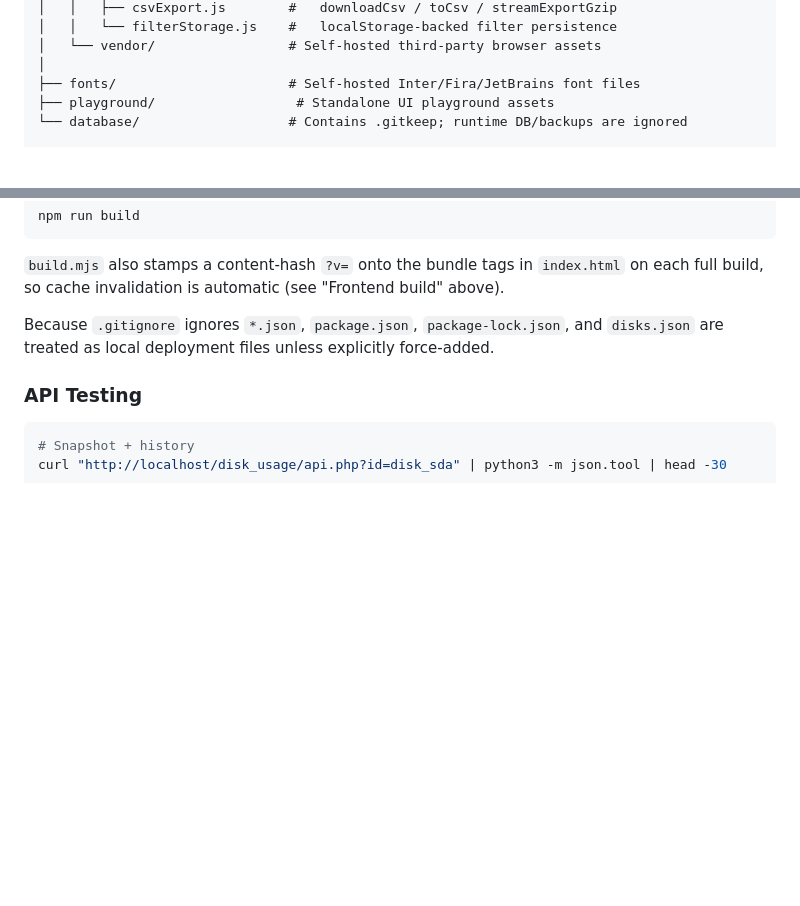
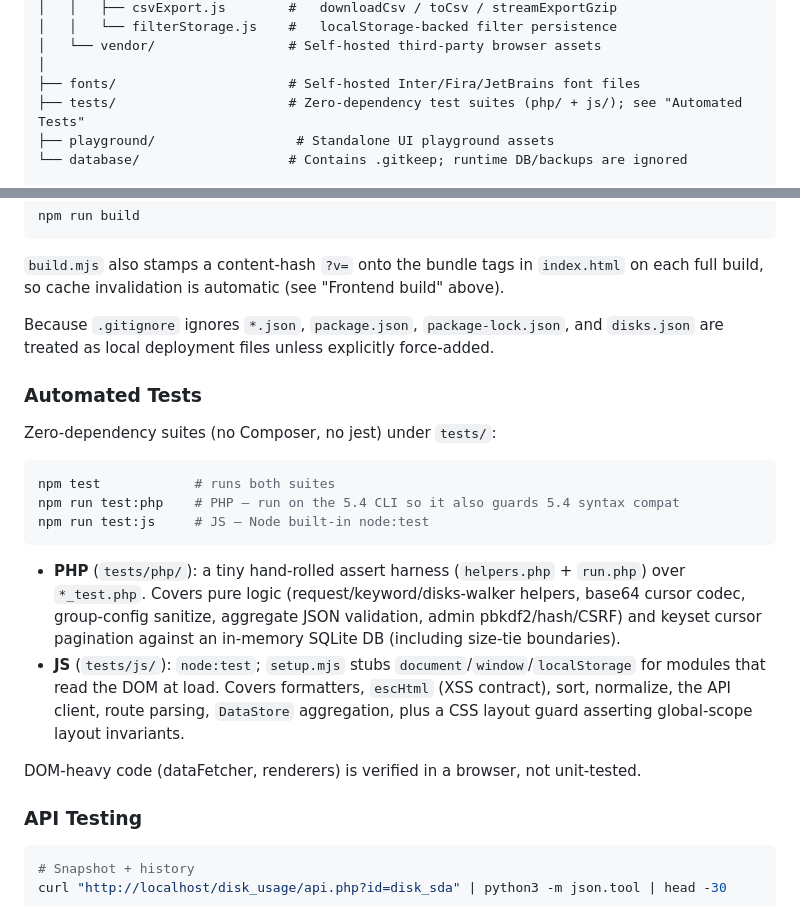
Before and after one commit to hyhy2001/disk_usage, a Markdown page: README.md, 2 parts joined by grey strips. Rendered like a GitHub page; blank space fills up the shorter version.

Commit message:
docs: document the test suites in README
Add an "Automated Tests" section (npm test / test:php / test:js, with the
PHP-5.4-CLI note and a summary of PHP + JS coverage) and list tests/ in the
project tree. Reflects the zero-dependency suites added this cycle.

````diff
--- a/README.md
+++ b/README.md
@@ -385,6 +385,7 @@ disk_usage/
 │   └── vendor/                 # Self-hosted third-party browser assets
 │
 ├── fonts/                      # Self-hosted Inter/Fira/JetBrains font files
+├── tests/                      # Zero-dependency test suites (php/ + js/); see "Automated Tests"
 ├── playground/                  # Standalone UI playground assets
 └── database/                   # Contains .gitkeep; runtime DB/backups are ignored
 
@@ -424,6 +425,21 @@ npm run build
 build, so cache invalidation is automatic (see "Frontend build" above).
 
 Because `.gitignore` ignores `*.json`, `package.json`, `package-lock.json`, and `disks.json` are treated as local deployment files unless explicitly force-added.
+
+### Automated Tests
+
+Zero-dependency suites (no Composer, no jest) under `tests/`:
+
+```bash
+npm test            # runs both suites
+npm run test:php    # PHP — run on the 5.4 CLI so it also guards 5.4 syntax compat
+npm run test:js     # JS — Node built-in node:test
+```
+
+- **PHP** (`tests/php/`): a tiny hand-rolled assert harness (`helpers.php` + `run.php`) over `*_test.php`. Covers pure logic (request/keyword/disks-walker helpers, base64 cursor codec, group-config sanitize, aggregate JSON validation, admin pbkdf2/hash/CSRF) and keyset cursor pagination against an in-memory SQLite DB (including size-tie boundaries).
+- **JS** (`tests/js/`): `node:test`; `setup.mjs` stubs `document`/`window`/`localStorage` for modules that read the DOM at load. Covers formatters, `escHtml` (XSS contract), sort, normalize, the API client, route parsing, `DataStore` aggregation, plus a CSS layout guard asserting global-scope layout invariants.
+
+DOM-heavy code (dataFetcher, renderers) is verified in a browser, not unit-tested.
 
 ### API Testing
 
````
